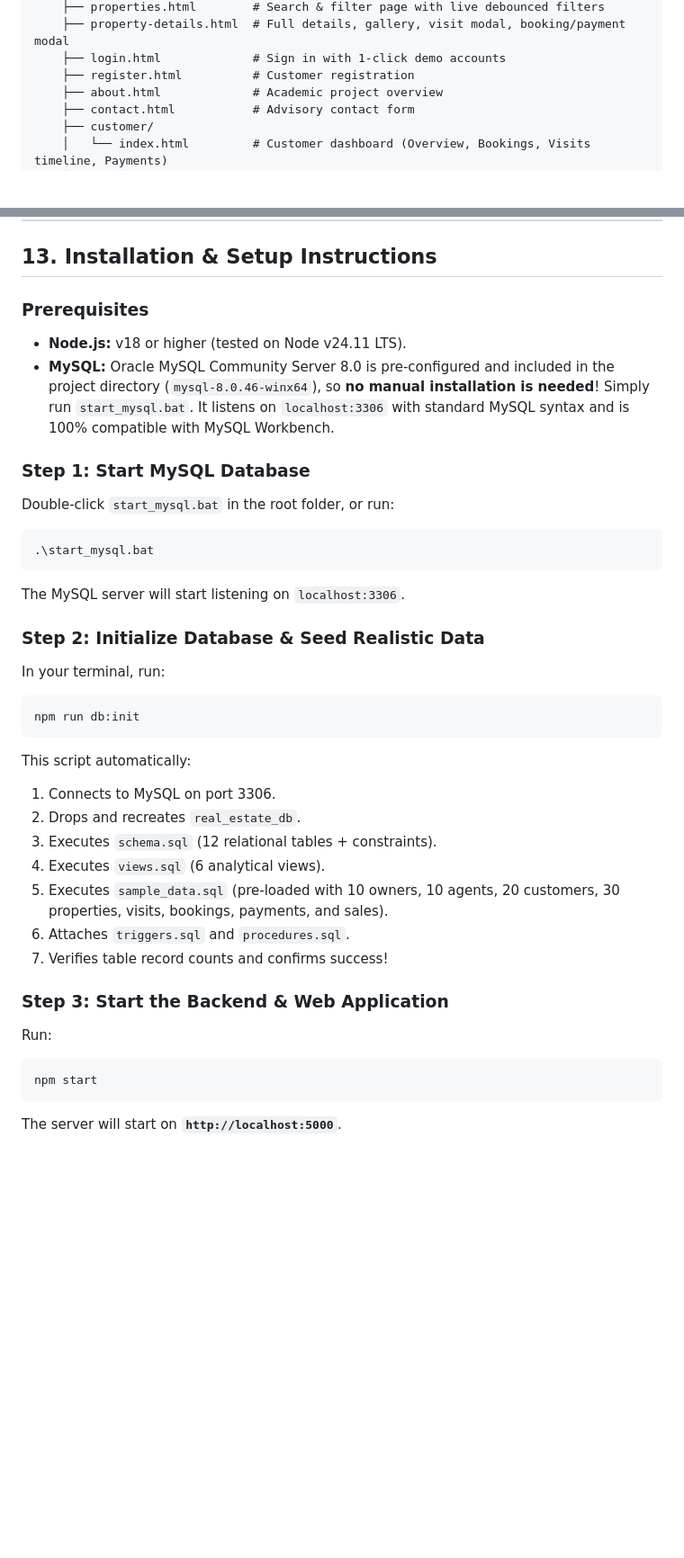
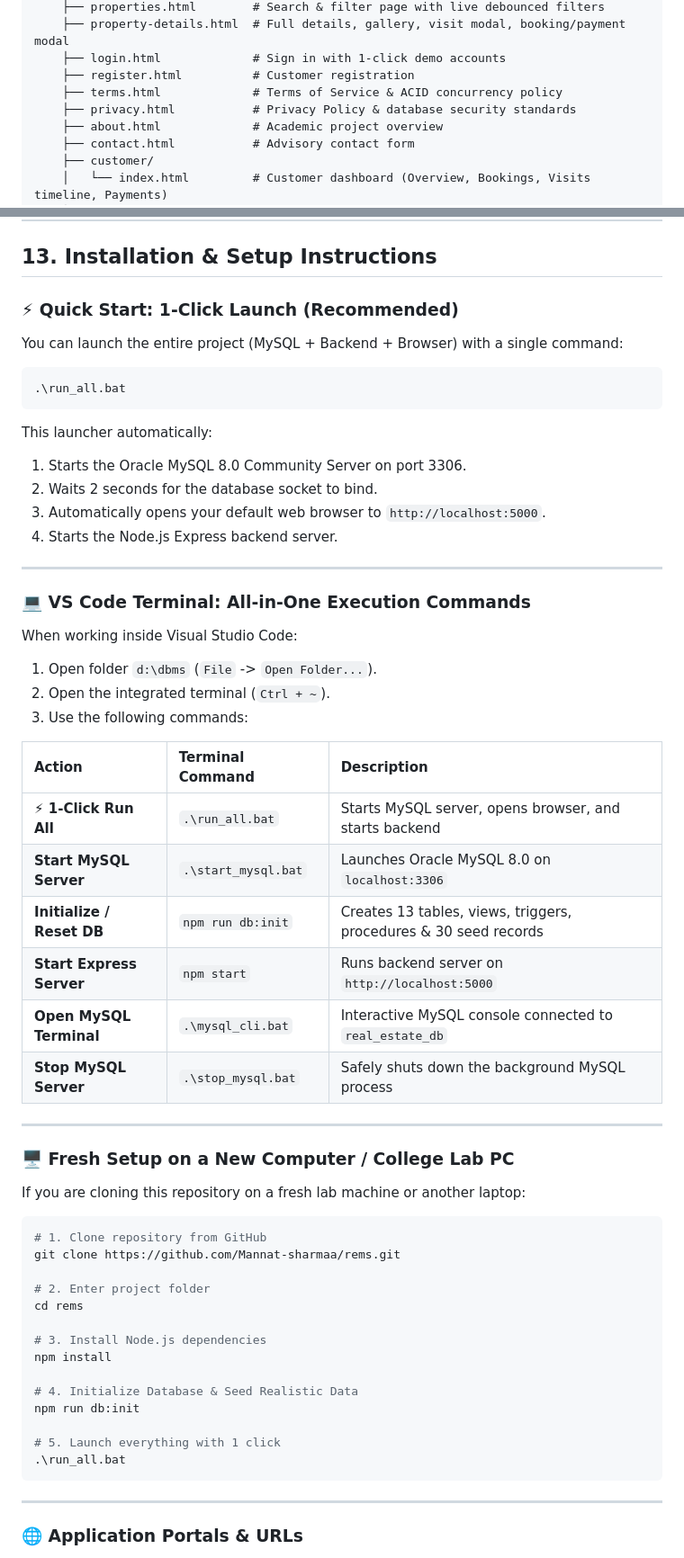
Before and after one commit to Mannat-sharmaa/rems, a Markdown page: README.md, 2 parts joined by grey strips. Shown at 90% size. GitHub-like rendering; blank space fills up the shorter version.

Commit message:
Update README with 1-click launcher, VS Code command matrix, clone guide, and legal pages

````diff
--- a/README.md
+++ b/README.md
@@ -375,6 +376,8 @@ d:\dbms\
     ├── property-details.html  # Full details, gallery, visit modal, booking/payment modal
     ├── login.html             # Sign in with 1-click demo accounts
     ├── register.html          # Customer registration
+    ├── terms.html             # Terms of Service & ACID concurrency policy
+    ├── privacy.html           # Privacy Policy & database security standards
     ├── about.html             # Academic project overview
     ├── contact.html           # Advisory contact form
     ├── customer/
@@ -401,35 +404,59 @@ d:\dbms\
 
 ## 13. Installation & Setup Instructions
 
-### Prerequisites
-* **Node.js:** v18 or higher (tested on Node v24.11 LTS).
-* **MySQL:** Oracle MySQL Community Server 8.0 is pre-configured and included in the project directory (`mysql-8.0.46-winx64`), so **no manual installation is needed**! Simply run `start_mysql.bat`. It listens on `localhost:3306` with standard MySQL syntax and is 100% compatible with MySQL Workbench.
+### ⚡ Quick Start: 1-Click Launch (Recommended)
+You can launch the entire project (MySQL + Backend + Browser) with a single command:
+```powershell
+.\run_all.bat
+```
+This launcher automatically:
+1. Starts the Oracle MySQL 8.0 Community Server on port 3306.
+2. Waits 2 seconds for the database socket to bind.
+3. Automatically opens your default web browser to `http://localhost:5000`.
+4. Starts the Node.js Express backend server.
 
-### Step 1: Start MySQL Database
-Double-click `start_mysql.bat` in the root folder, or run:
+---
+
+### 💻 VS Code Terminal: All-in-One Execution Commands
+
+When working inside Visual Studio Code:
+1. Open folder `d:\dbms` (`File` -> `Open Folder...`).
+2. Open the integrated terminal (`Ctrl + ~`).
+3. Use the following commands:
+
+| Action | Terminal Command | Description |
+| :--- | :--- | :--- |
+| **⚡ 1-Click Run All** | `.\run_all.bat` | Starts MySQL server, opens browser, and starts backend |
+| **Start MySQL Server** | `.\start_mysql.bat` | Launches Oracle MySQL 8.0 on `localhost:3306` |
+| **Initialize / Reset DB** | `npm run db:init` | Creates 13 tables, views, triggers, procedures & 30 seed records |
+| **Start Express Server** | `npm start` | Runs backend server on `http://localhost:5000` |
+| **Open MySQL Terminal** | `.\mysql_cli.bat` | Interactive MySQL console connected to `real_estate_db` |
+| **Stop MySQL Server** | `.\stop_mysql.bat` | Safely shuts down the background MySQL process |
+
+---
+
+### 🖥️ Fresh Setup on a New Computer / College Lab PC
+
+If you are cloning this repository on a fresh lab machine or another laptop:
+
 ```powershell
-.\start_mysql.bat
+# 1. Clone repository from GitHub
+git clone https://github.com/Mannat-sharmaa/rems.git
+
+# 2. Enter project folder
+cd rems
+
+# 3. Install Node.js dependencies
+npm install
+
+# 4. Initialize Database & Seed Realistic Data
+npm run db:init
+
+# 5. Launch everything with 1 click
+.\run_all.bat
 ```
-The MySQL server will start listening on `localhost:3306`.
 
-### Step 2: Initialize Database & Seed Realistic Data
-In your terminal, run:
-```powershell
-npm run db:init
-```
-This script automatically:
-1. Connects to MySQL on port 3306.
-2. Drops and recreates `real_estate_db`.
-3. Executes `schema.sql` (12 relational tables + constraints).
-4. Executes `views.sql` (6 analytical views).
-5. Executes `sample_data.sql` (pre-loaded with 10 owners, 10 agents, 20 customers, 30 properties, visits, bookings, payments, and sales).
-6. Attaches `triggers.sql` and `procedures.sql`.
-7. Verifies table record counts and confirms success!
+---
 
-### Step 3: Start the Backend & Web Application
-Run:
-```powershell
-npm start
-```
-The server will start on **`http://localhost:5000`**.
+### 🌐 Application Portals & URLs
 
````
Also changed, not shown: other parts of README.md (+10 -6 lines).
